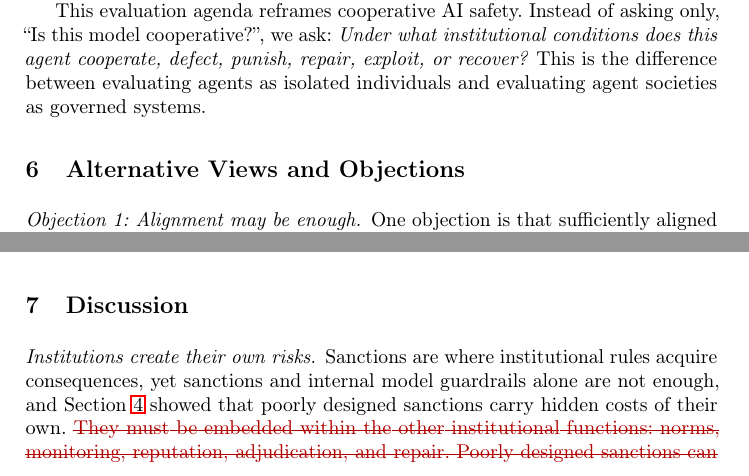
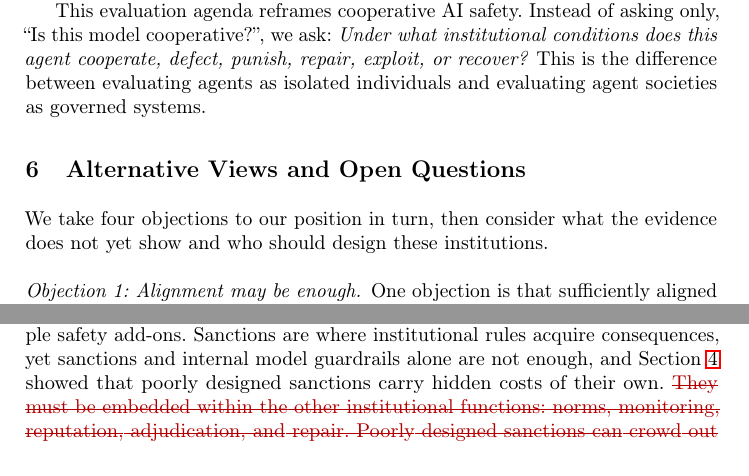
Before and after one commit to van-truong/institutional-design-for-ai-agents, a LaTeX paper (manuscript/manuscript.tex): two parts of pages 20 and 21 of 39 before the commit and two parts of pages 20 and 21 of 38 after it, joined at a grey line, cut so that both start at the same text. Compiled offline with pdfLaTeX.

Commit message:
manuscript: merge Alternative Views and Discussion into one section that leads into the Conclusion
Four objections, then what the evidence does not yet show, then human authority over institutions. The 'institutions create their own risks' paragraph now completes Objection 3. Struck text and comments are kept as they were.

```diff
--- a/manuscript/manuscript.tex
+++ b/manuscript/manuscript.tex
@@ -616,8 +616,10 @@ This evaluation agenda reframes cooperative AI safety. Instead of asking only, `
 
 
 % ==========================================
-\section{Alternative Views and Objections}
+\section{Alternative Views and Open Questions}\label{sec:discussion}
 % ==========================================
+
+We take four objections to our position in turn, then consider what the evidence does not yet show and who should design these institutions.
 
 \paragraph{Objection 1: Alignment may be enough.}
 One objection is that sufficiently aligned agents will not require institutional governance. If agents reliably follow human intent, avoid harm, and cooperate when \emph{instructed}, then sanctions and governance mechanisms may appear unnecessary.
@@ -648,7 +650,7 @@ A second objection is that human cooperation research is anthropomorphic when ap
 \paragraph{Objection 3: Sanctions may make agent societies more unstable.}
 
 A third objection is that sanctions could destabilize agent societies rather than stabilize them. Sanctioning systems may create \ANG{ungrounded list here too}
-coercive agent societies, surveillance-heavy infrastructures, punishment cascades, or agents that cooperate with one another against human oversight. We agree; these failures would harm humans. This is precisely why sanctions should be studied as risky infrastructure rather than simple safety add-ons. The goal is not to maximize cooperation at all costs. As Hammond et al.~\citep{hammond2025multiagentrisksadvancedai} note, cooperation can be harmful when it enables collusion, deception, or resistance to correction. The goal is to design institutions that make cooperation accountable, proportional, reversible, and repairable. Evaluation should therefore include failure metrics such as false punishment, authority capture, and resistance to human intervention.
+coercive agent societies, surveillance-heavy infrastructures, punishment cascades, or agents that cooperate with one another against human oversight. We agree; these failures would harm humans. This is precisely why sanctions should be studied as risky infrastructure rather than simple safety add-ons. Sanctions are where institutional rules acquire consequences, yet sanctions and internal model guardrails alone are not enough, and Section~\mbox{\ref{sec:failures}} showed that poorly designed sanctions carry hidden costs of their own. \del{They must be embedded within the other institutional functions: norms, monitoring, reputation, adjudication, and repair. Poorly designed sanctions can crowd out cooperation, encourage malicious compliance, amplify surveillance, produce punishment cascades, entrench authority asymmetries, or enable collusion against human oversight (Section~\mbox{\ref{sec:failures}}). Human cooperation research makes the broader lesson clear: the mechanisms that sustain cooperation can also create hidden costs.} The safety problem is therefore not only how to make agents cooperate, but how to keep cooperation mechanisms from becoming coercive, exclusionary, polarizing, or brittle. The goal is not to maximize cooperation at all costs. As Hammond et al.~\citep{hammond2025multiagentrisksadvancedai} note, cooperation can be harmful when it enables collusion, deception, or resistance to correction. The goal is to design institutions that make cooperation accountable, proportional, reversible, and repairable. Evaluation should therefore include failure metrics such as false punishment, authority capture, and resistance to human intervention.
 
 \paragraph{Objection 4: Institutional design may be too rigid.}
 \del{An alternative view} A fourth objection is that explicit institutional design is too rigid, and that it would be better to make model alignment itself more sensitive to multi-agent institutional context. This view does not actually oppose our position. Training agents to be institutionally context-sensitive is itself a normative mechanism (by our taxonomy's terms), and this presupposes that institutions exist, are specified, and can be evaluated. Problematic social dynamics in heterogeneous-model environments are unlikely to be solved by retraining models \emph{ad hoc}. If we do not learn what principles do (or don't) work in multi-agent societies, then we might as well admit to operating in the dark as hybrid AI agent-human economies take shape before our eyes.
@@ -673,9 +675,6 @@ coercive agent societies, surveillance-heavy infrastructures, punishment cascade
 
 
 % ===================================
-\section{Discussion}\label{sec:discussion}
-
-\paragraph{Institutions create their own risks.} Sanctions are where institutional rules acquire consequences, yet sanctions and internal model guardrails alone are not enough, and Section~\mbox{\ref{sec:failures}} showed that poorly designed sanctions carry hidden costs of their own. \del{They must be embedded within the other institutional functions: norms, monitoring, reputation, adjudication, and repair. Poorly designed sanctions can crowd out cooperation, encourage malicious compliance, amplify surveillance, produce punishment cascades, entrench authority asymmetries, or enable collusion against human oversight (Section~\mbox{\ref{sec:failures}}). Human cooperation research makes the broader lesson clear: the mechanisms that sustain cooperation can also create hidden costs.} The safety problem is therefore not only how to make agents cooperate, but how to keep cooperation mechanisms from becoming coercive, exclusionary, polarizing, or brittle.
 
 \paragraph{What the evidence does and does not show.} The taxonomy shows where research effort has gone. Work with LLM agents has tested information and structure levers most, such as monitoring, communication, reputation, and interaction structure. Enforcement, repair, and financial-commitment mechanisms that are standard in law, economics, and blockchain design remain largely untested, among them collective liability, escrow, bonds, and appeals. Few studies compare a combination of mechanisms with its parts, although human evidence shows that levers can complement or undermine one another. Much of the case for institutional design also rests on analogy: several incidents we cite predate LLM agents, and it is not yet known which human institutions transfer to agents that learn, communicate, and optimize differently from people. These are empirical questions, and the evaluation design of Section~\mbox{\ref{sec:evaluation}} is meant to answer them.
 
```
